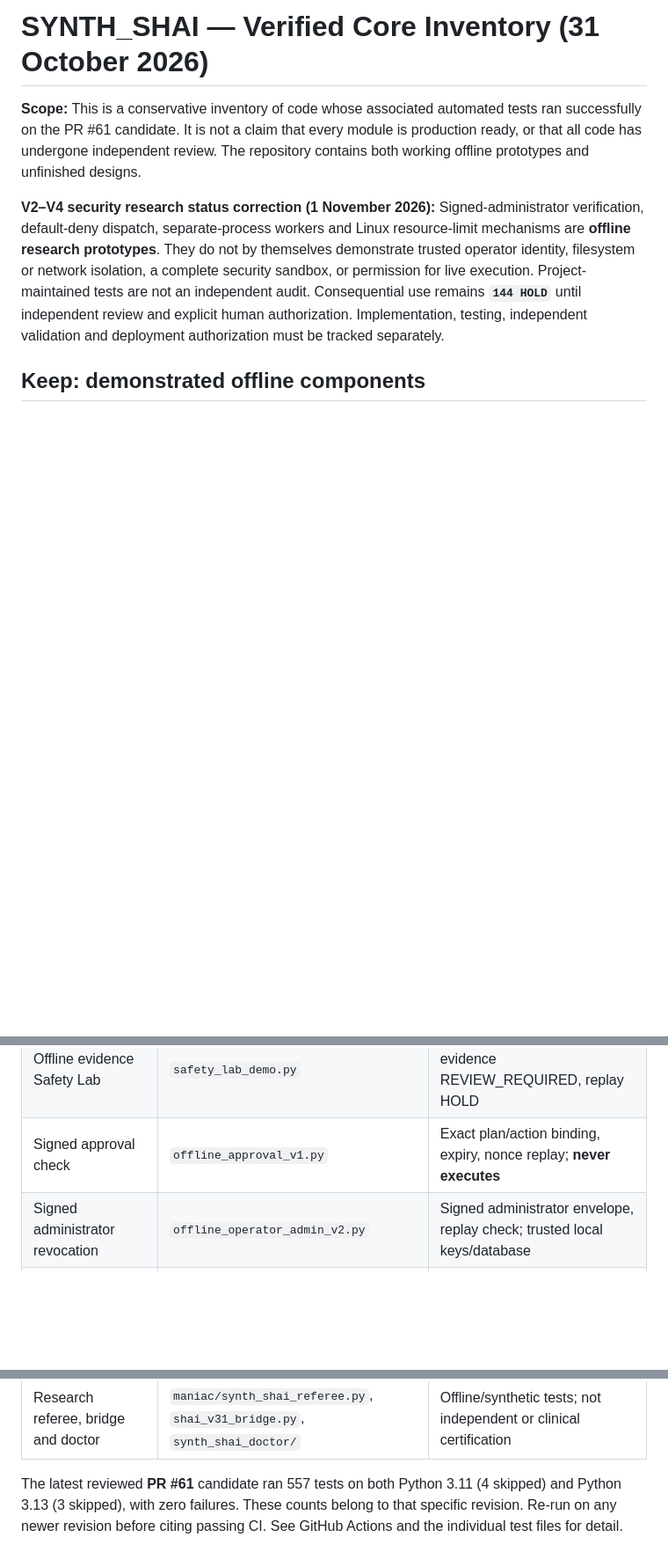
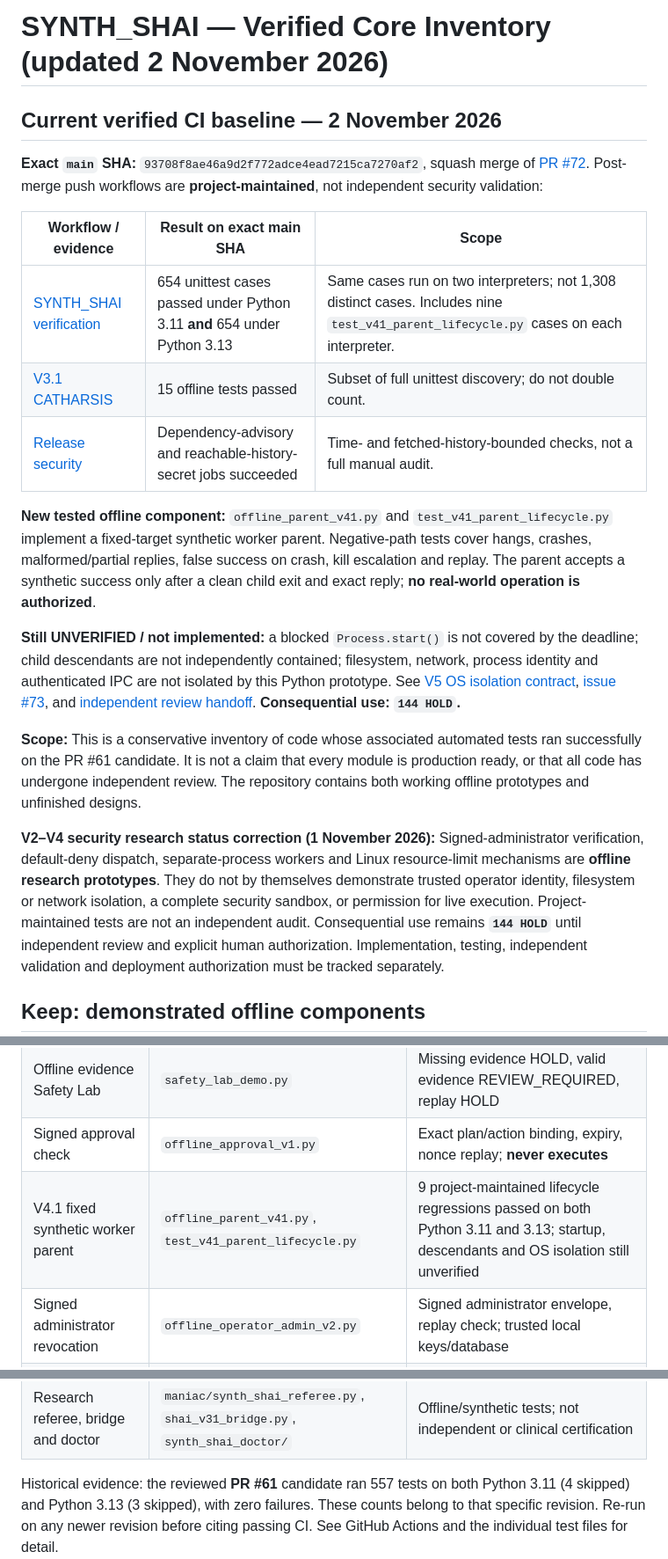
Before and after one commit to trimblemitch796-cell/SYNTH_SHAI, a Markdown page: docs/VERIFIED_CORE.md, 3 parts joined by grey strips. Shown at 88% size. GitHub-like rendering; blank space fills up the shorter version.

Commit message:
docs: record exact PR72 post-merge evidence and V4.1 limitations

```diff
--- a/docs/VERIFIED_CORE.md
+++ b/docs/VERIFIED_CORE.md
@@ -1,4 +1,18 @@
-# SYNTH_SHAI — Verified Core Inventory (31 October 2026)
+# SYNTH_SHAI — Verified Core Inventory (updated 2 November 2026)
+
+## Current verified CI baseline — 2 November 2026
+
+**Exact `main` SHA:** `93708f8ae46a9d2f772adce4ead7215ca7270af2`, squash merge of [PR #72](https://github.com/trimblemitch796-cell/SYNTH_SHAI/pull/72). Post-merge push workflows are **project-maintained**, not independent security validation:
+
+| Workflow / evidence | Result on exact main SHA | Scope |
+| --- | --- | --- |
+| [SYNTH_SHAI verification](https://github.com/trimblemitch796-cell/SYNTH_SHAI/actions/runs/41407397764) | 654 unittest cases passed under Python 3.11 **and** 654 under Python 3.13 | Same cases run on two interpreters; not 1,308 distinct cases. Includes nine `test_v41_parent_lifecycle.py` cases on each interpreter. |
+| [V3.1 CATHARSIS](https://github.com/trimblemitch796-cell/SYNTH_SHAI/actions/runs/41407397810) | 15 offline tests passed | Subset of full unittest discovery; do not double count. |
+| [Release security](https://github.com/trimblemitch796-cell/SYNTH_SHAI/actions/runs/41407397822) | Dependency-advisory and reachable-history-secret jobs succeeded | Time- and fetched-history-bounded checks, not a full manual audit. |
+
+**New tested offline component:** `offline_parent_v41.py` and `test_v41_parent_lifecycle.py` implement a fixed-target synthetic worker parent. Negative-path tests cover hangs, crashes, malformed/partial replies, false success on crash, kill escalation and replay. The parent accepts a synthetic success only after a clean child exit and exact reply; **no real-world operation is authorized**.
+
+**Still UNVERIFIED / not implemented:** a blocked `Process.start()` is not covered by the deadline; child descendants are not independently contained; filesystem, network, process identity and authenticated IPC are not isolated by this Python prototype. See [V5 OS isolation contract](V5_OS_ISOLATION_CONTRACT.md), [issue #73](https://github.com/trimblemitch796-cell/SYNTH_SHAI/issues/73), and [independent review handoff](INDEPENDENT_REVIEW_HANDOFF.md). **Consequential use: `144 HOLD`.**
 
 **Scope:** This is a conservative inventory of code whose associated automated
 tests ran successfully on the PR #61 candidate. It is not a claim that every
@@ -14,6 +28,7 @@ The repository contains both working offline prototypes and unfinished designs.
 | V3.1 signed-evidence verification | `verification_v3_1.py`, `verification_v3.py` | Signature, missing evidence, replay tests; local trust assumptions |
 | Offline evidence Safety Lab | `safety_lab_demo.py` | Missing evidence HOLD, valid evidence REVIEW_REQUIRED, replay HOLD |
 | Signed approval check | `offline_approval_v1.py` | Exact plan/action binding, expiry, nonce replay; **never executes** |
+| V4.1 fixed synthetic worker parent | `offline_parent_v41.py`, `test_v41_parent_lifecycle.py` | 9 project-maintained lifecycle regressions passed on both Python 3.11 and 3.13; startup, descendants and OS isolation still unverified |
 | Signed administrator revocation | `offline_operator_admin_v2.py` | Signed administrator envelope, replay check; trusted local keys/database |
 | MANIAC simulation, monitor and audit | `maniac/` | Synthetic fault-injection, hash-linked local audit, regression coverage |
 | Safeguarding review and CATHARSIS | `v25_tri5.py`, `ushai_catharsis.py` | Synthetic advisory checks, no real-world safeguarding guarantees |
@@ -21,7 +36,7 @@ The repository contains both working offline prototypes and unfinished designs.
 | Inbound WhatsApp bridge | `whatsapp/` | Local tests; **not** an enabled outbound service |
 | Research referee, bridge and doctor | `maniac/synth_shai_referee.py`, `shai_v31_bridge.py`, `synth_shai_doctor/` | Offline/synthetic tests; not independent or clinical certification |
 
-The latest reviewed **PR #61** candidate ran 557 tests on both Python 3.11
+Historical evidence: the reviewed **PR #61** candidate ran 557 tests on both Python 3.11
 (4 skipped) and Python 3.13 (3 skipped), with zero failures. These counts
 belong to that specific revision. Re-run on any newer revision before citing
 passing CI. See GitHub Actions and the individual test files for detail.
```
